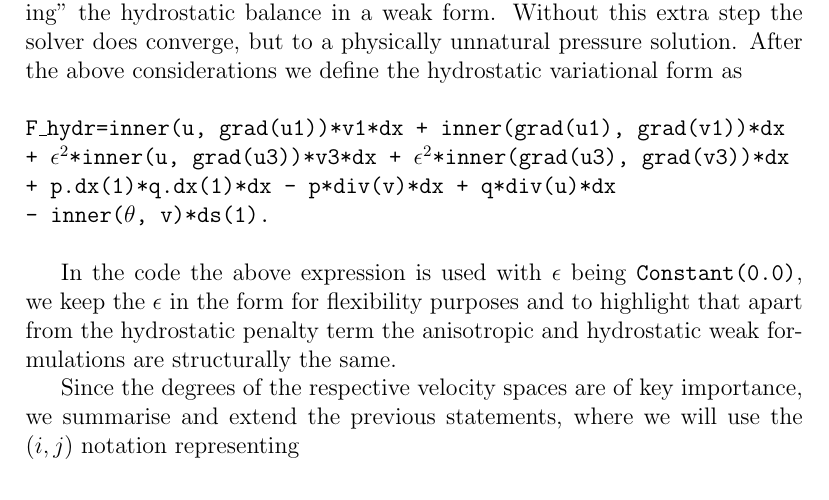
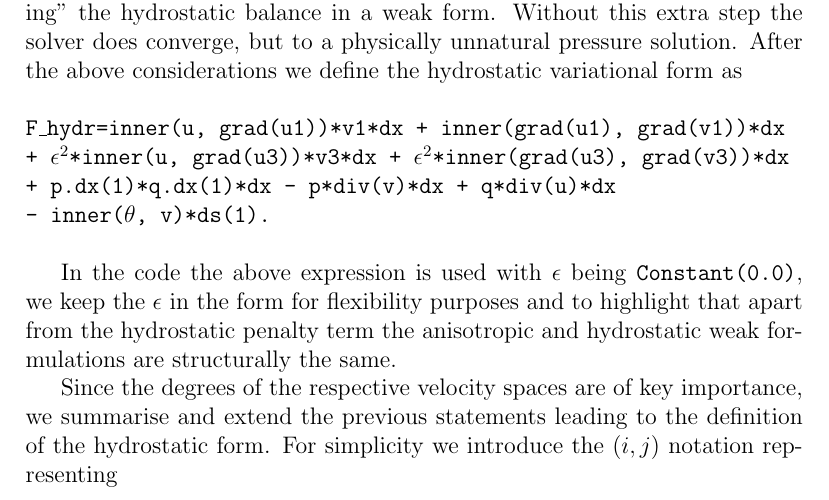
Before and after one commit to msjuhasznora/mathsgitrepo, a LaTeX thesis (year_four/thesis/phd_thesis_nj.tex): part of page 57 of 119, cut so that both start at the same text. Compiled offline with pdfLaTeX.

Commit message:
clarity in progress part 2

```diff
--- a/year_four/thesis/phd_thesis_nj.tex
+++ b/year_four/thesis/phd_thesis_nj.tex
@@ -1470,7 +1470,7 @@ F\_hydr=inner(u, grad(u1))*v1*dx + inner(grad(u1), grad(v1))*dx \\
 
 In the code the above expression is used with $\epsilon$ being \texttt{Constant(0.0)}, we keep the $\epsilon$ in the form for flexibility purposes and to highlight that apart from the hydrostatic penalty term the anisotropic and hydrostatic weak formulations are structurally the same.
 
-Since the degrees of the respective velocity spaces are of key importance, we summarise and extend the previous statements, where we will use the $(i,j)$ notation representing
+Since the degrees of the respective velocity spaces are of key importance, we summarise and extend the previous statements leading to the definition of the hydrostatic form. For simplicity we introduce the $(i,j)$ notation representing
 
 $$\text{(degree of horizontal velocity space, degree of vertical velocity space).}$$
 
```
